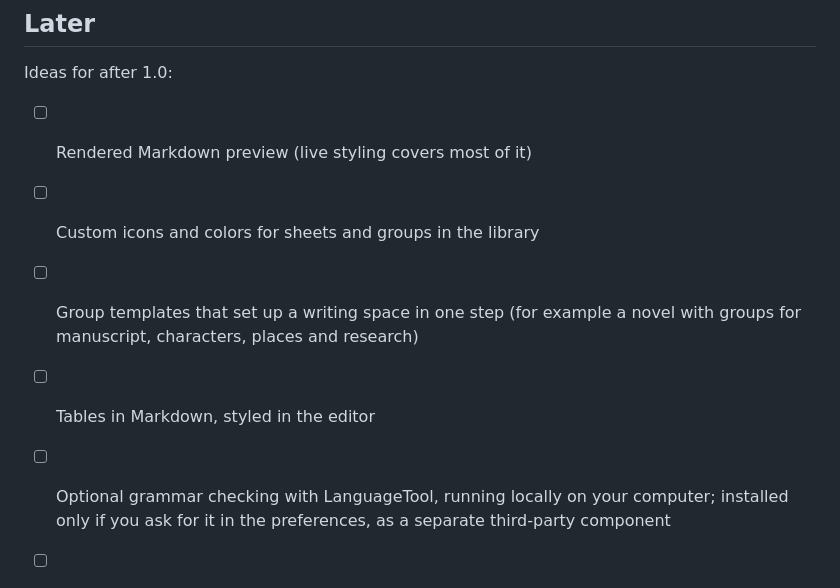
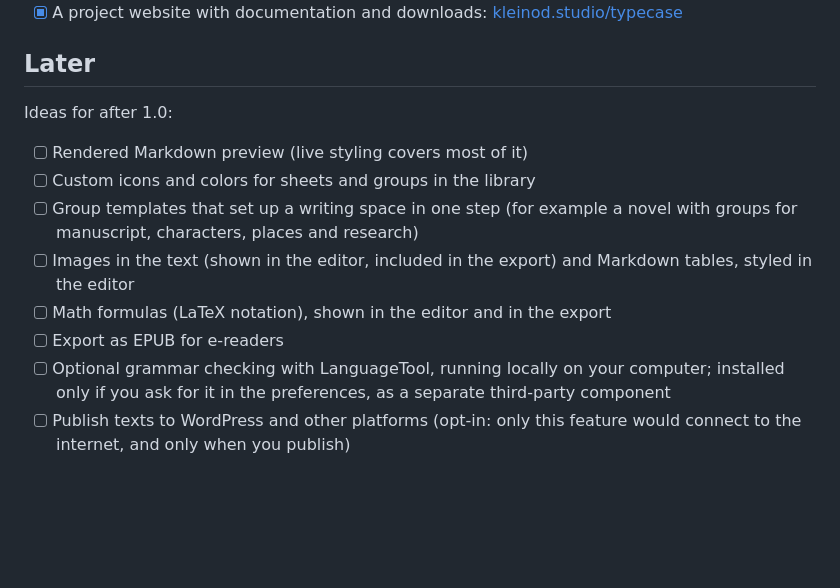
Before and after one commit to kleinod-studio/Typecase, a Markdown page: ROADMAP.md, the part around the change. Rendered like a GitHub page; blank space fills up the shorter version.

Commit message:
Roadmap: images, math formulas and EPUB export for later
Co-Authored-By: Claude Opus 5.5 <noreply@anthropic.com>

```diff
--- a/ROADMAP.md
+++ b/ROADMAP.md
@@ -63,10 +63,11 @@ These apply to every feature:
 Ideas for after 1.0:
 
 - [ ] Rendered Markdown preview (live styling covers most of it)
-
 - [ ] Custom icons and colors for sheets and groups in the library
 - [ ] Group templates that set up a writing space in one step (for example a novel with groups for manuscript, characters, places and research)
-- [ ] Tables in Markdown, styled in the editor
+- [ ] Images in the text (shown in the editor, included in the export) and Markdown tables, styled in the editor
+- [ ] Math formulas (LaTeX notation), shown in the editor and in the export
+- [ ] Export as EPUB for e-readers
 - [ ] Optional grammar checking with LanguageTool, running locally on your computer; installed only if you ask for it in the preferences, as a separate third-party component
 - [ ] Publish texts to WordPress and other platforms (opt-in: only this feature would connect to the internet, and only when you publish)
 
```
